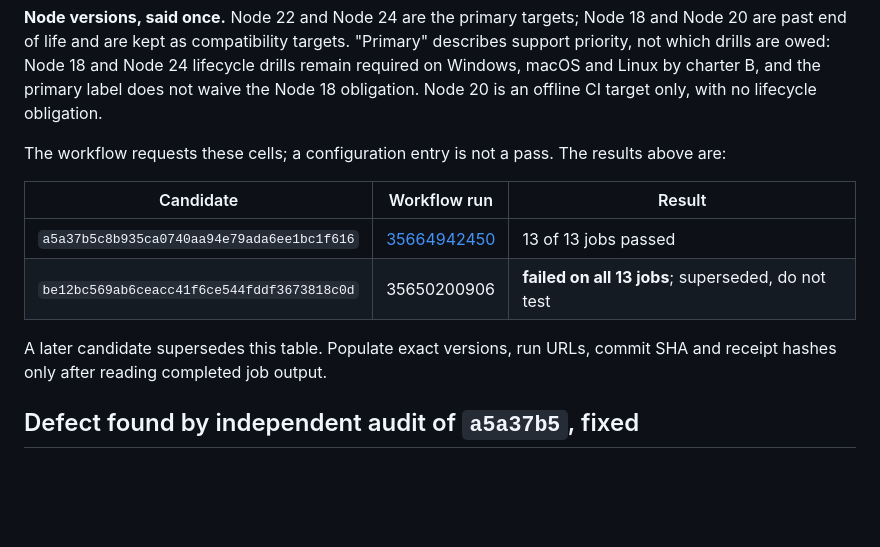
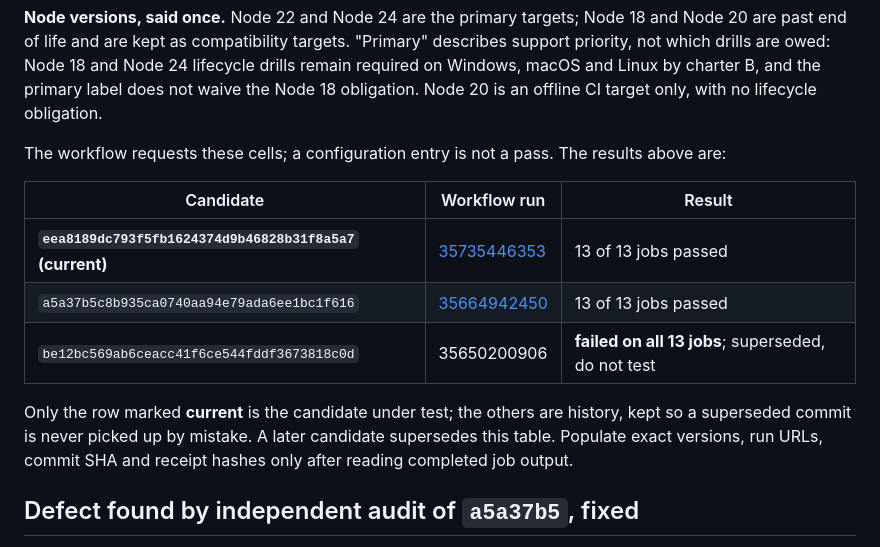
Before and after one commit to marroccofella/skills, a Markdown page: momm/references/gates-1.16.1.md, the part around the change. GitHub-like rendering; blank space fills up the shorter version.

Commit message:
momm 1.16.1: record the current candidate and its CI run in the gate record
The table now marks which row is the candidate under test; the superseded rows stay
as history so a red commit is never picked up by mistake.

Co-Authored-By: Claude Opus 5 <noreply@anthropic.com>

```diff
--- a/momm/references/gates-1.16.1.md
+++ b/momm/references/gates-1.16.1.md
@@ -37,10 +37,12 @@ The workflow requests these cells; a configuration entry is not a pass. The resu
 
 | Candidate | Workflow run | Result |
 | --- | --- | --- |
+| **`eea8189dc793f5fb1624374d9b46828b31f8a5a7` (current)** | [35735446353](https://github.com/marroccofella/skills/actions/runs/35735446353) | 13 of 13 jobs passed |
 | `a5a37b5c8b935ca0740aa94e79ada6ee1bc1f616` | [35664942450](https://github.com/marroccofella/skills/actions/runs/35664942450) | 13 of 13 jobs passed |
 | `be12bc569ab6ceacc41f6ce544fddf3673818c0d` | 35650200906 | **failed on all 13 jobs**; superseded, do not test |
 
-A later candidate supersedes this table. Populate exact versions, run URLs, commit SHA and receipt
+Only the row marked **current** is the candidate under test; the others are history, kept so a
+superseded commit is never picked up by mistake. A later candidate supersedes this table. Populate exact versions, run URLs, commit SHA and receipt
 hashes only after reading completed job output.
 
 ## Defect found by independent audit of `a5a37b5`, fixed
```
